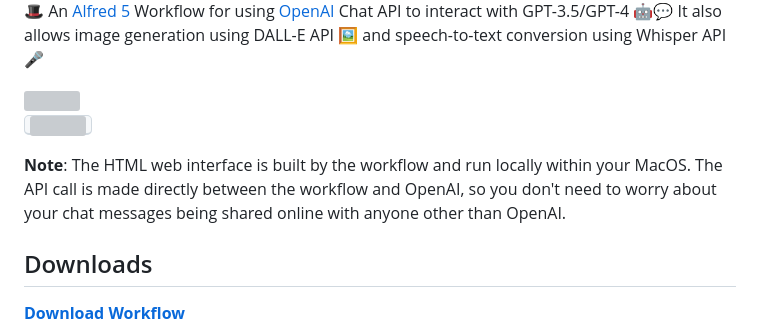
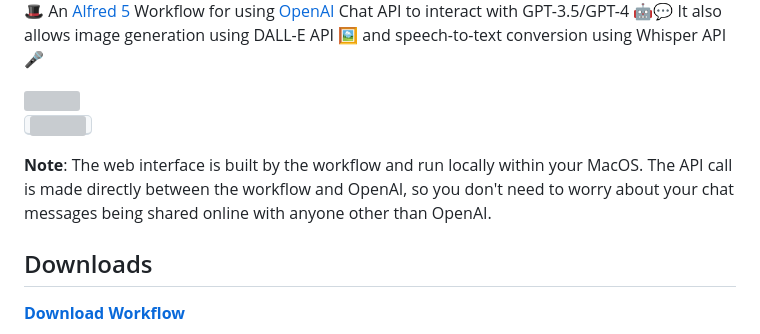
Before and after one commit to yohasebe/openai-chat-api-workflow, a Markdown page: README.md, the part around the change. GitHub-like rendering; grey boxes are pictures that could not be loaded.

```diff
--- a/README.md
+++ b/README.md
@@ -8,7 +8,7 @@
 
 <kbd><img src='./docs/img/openai-chat-api-workflow.gif' style='width:600px;'/></kbd>
 
-**Note**: The HTML web interface is built by the workflow and run locally within your MacOS. The API call is made directly between the workflow and OpenAI, so you don't need to worry about your chat messages being shared online with anyone other than OpenAI.
+**Note**: The web interface is built by the workflow and run locally within your MacOS. The API call is made directly between the workflow and OpenAI, so you don't need to worry about your chat messages being shared online with anyone other than OpenAI.
 
 ## Downloads
 
```
